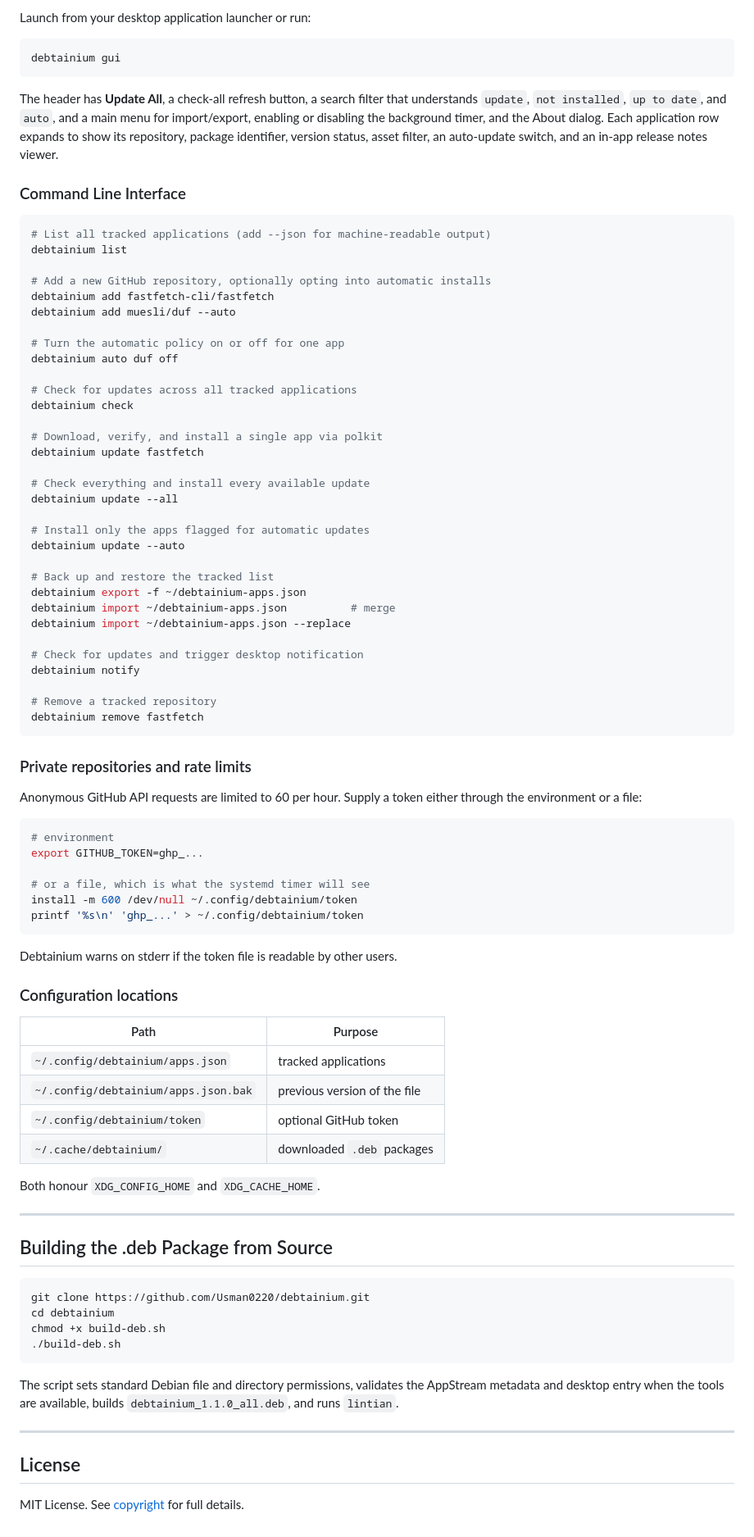
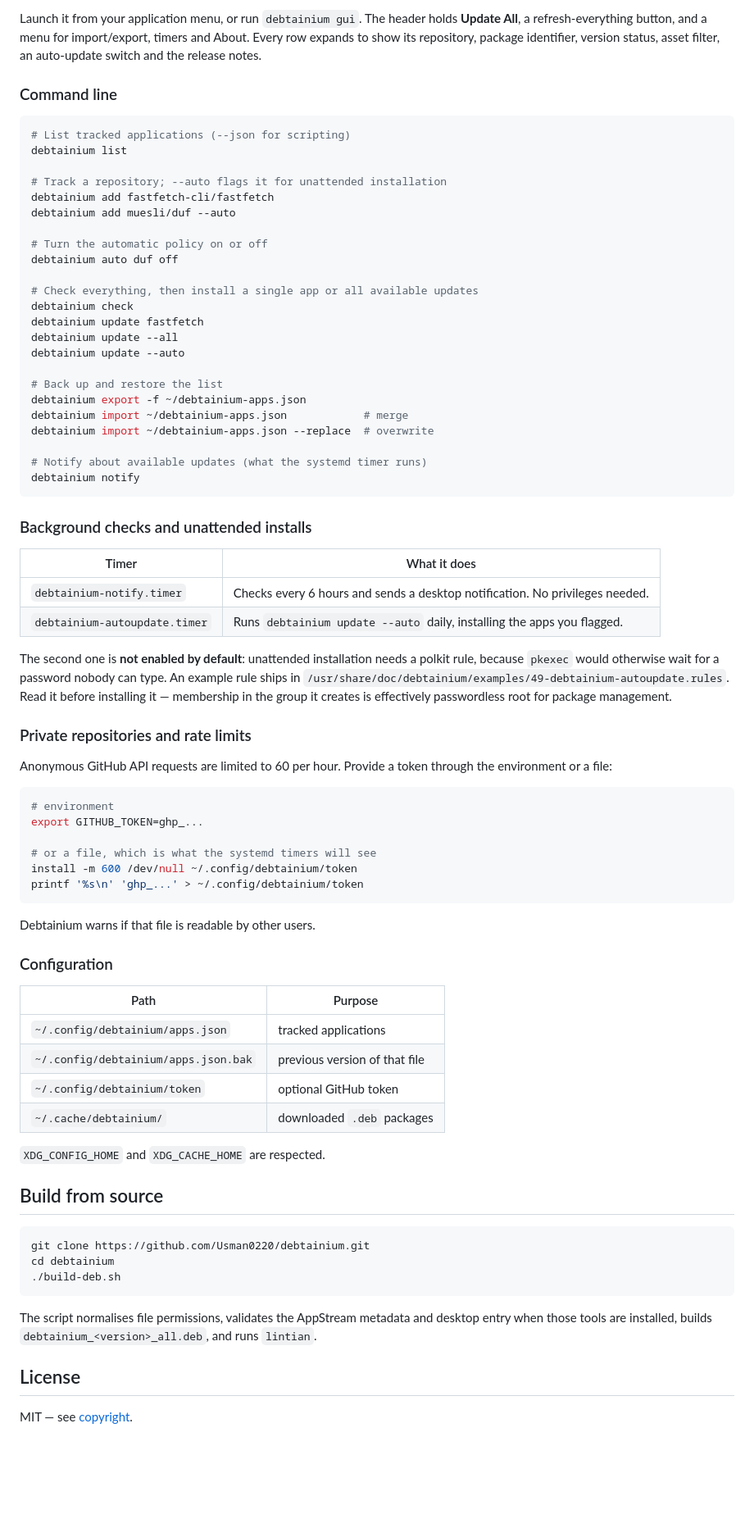
Before and after one commit to Usman0220/debtainium, a Markdown page: README.md, the part around one of its changes. Shown at 82% size. Rendered like a GitHub page; blank space fills up the shorter version.

````diff
--- a/README.md
+++ b/README.md
@@ -59,90 +71,79 @@ systemctl --user enable --now debtainium-autoupdate.timer
 
-Launch from your desktop application launcher or run:
+Launch it from your application menu, or run `debtainium gui`. The header holds **Update All**, a refresh-everything button, and a menu for import/export, timers and About. Every row expands to show its repository, package identifier, version status, asset filter, an auto-update switch and the release notes.
+
+### Command line
 
 ```bash
-debtainium gui
-```
-
-The header has **Update All**, a check-all refresh button, a search filter that understands `update`, `not installed`, `up to date`, and `auto`, and a main menu for import/export, enabling or disabling the background timer, and the About dialog. Each application row expands to show its repository, package identifier, version status, asset filter, an auto-update switch, and an in-app release notes viewer.
-
-### Command Line Interface
-
-```bash
-# List all tracked applications (add --json for machine-readable output)
+# List tracked applications (--json for scripting)
 debtainium list
 
-# Add a new GitHub repository, optionally opting into automatic installs
+# Track a repository; --auto flags it for unattended installation
 debtainium add fastfetch-cli/fastfetch
 debtainium add muesli/duf --auto
 
-# Turn the automatic policy on or off for one app
+# Turn the automatic policy on or off
 debtainium auto duf off
 
-# Check for updates across all tracked applications
+# Check everything, then install a single app or all available updates
 debtainium check
-
-# Download, verify, and install a single app via polkit
 debtainium update fastfetch
-
-# Check everything and install every available update
 debtainium update --all
-
-# Install only the apps flagged for automatic updates
 debtainium update --auto
 
-# Back up and restore the tracked list
+# Back up and restore the list
 debtainium export -f ~/debtainium-apps.json
-debtainium import ~/debtainium-apps.json          # merge
-debtainium import ~/debtainium-apps.json --replace
+debtainium import ~/debtainium-apps.json            # merge
+debtainium import ~/debtainium-apps.json --replace  # overwrite
 
-# Check for updates and trigger desktop notification
+# Notify about available updates (what the systemd timer runs)
 debtainium notify
+```
 
-# Remove a tracked repository
-debtainium remove fastfetch
-```
+### Background checks and unattended installs
+
+| Timer | What it does |
+|---|---|
+| `debtainium-notify.timer` | Checks every 6 hours and sends a desktop notification. No privileges needed. |
+| `debtainium-autoupdate.timer` | Runs `debtainium update --auto` daily, installing the apps you flagged. |
+
+The second one is **not enabled by default**: unattended installation needs a polkit rule, because `pkexec` would otherwise wait for a password nobody can type. An example rule ships in `/usr/share/doc/debtainium/examples/49-debtainium-autoupdate.rules`. Read it before installing it — membership in the group it creates is effectively passwordless root for package management.
 
 ### Private repositories and rate limits
 
-Anonymous GitHub API requests are limited to 60 per hour. Supply a token either through the environment or a file:
+Anonymous GitHub API requests are limited to 60 per hour. Provide a token through the environment or a file:
 
 ```bash
 # environment
 export GITHUB_TOKEN=ghp_...
 
-# or a file, which is what the systemd timer will see
+# or a file, which is what the systemd timers will see
 install -m 600 /dev/null ~/.config/debtainium/token
 printf '%s\n' 'ghp_...' > ~/.config/debtainium/token
 ```
 
-Debtainium warns on stderr if the token file is readable by other users.
+Debtainium warns if that file is readable by other users.
 
-### Configuration locations
+### Configuration
 
 | Path | Purpose |
 |---|---|
 | `~/.config/debtainium/apps.json` | tracked applications |
-| `~/.config/debtainium/apps.json.bak` | previous version of the file |
+| `~/.config/debtainium/apps.json.bak` | previous version of that file |
 | `~/.config/debtainium/token` | optional GitHub token |
 | `~/.cache/debtainium/` | downloaded `.deb` packages |
 
-Both honour `XDG_CONFIG_HOME` and `XDG_CACHE_HOME`.
+`XDG_CONFIG_HOME` and `XDG_CACHE_HOME` are respected.
 
----
-
-## Building the .deb Package from Source
+## Build from source
 
 ```bash
 git clone https://github.com/Usman0220/debtainium.git
 cd debtainium
-chmod +x build-deb.sh
 ./build-deb.sh
 ```
 
-The script sets standard Debian file and directory permissions, validates the AppStream metadata and desktop entry when the tools are available, builds `debtainium_1.1.0_all.deb`, and runs `lintian`.
-
----
+The script normalises file permissions, validates the AppStream metadata and desktop entry when those tools are installed, builds `debtainium_<version>_all.deb`, and runs `lintian`.
 
 ## License
 
-MIT License. See [copyright](debtainium/usr/share/doc/debtainium/copyright) for full details.
+MIT — see [copyright](debtainium/usr/share/doc/debtainium/copyright).
````
Also changed, not shown: other parts of README.md (+50 -38 lines), docs/screenshot-add.png (added), docs/screenshot.png (added), 1 other file.
